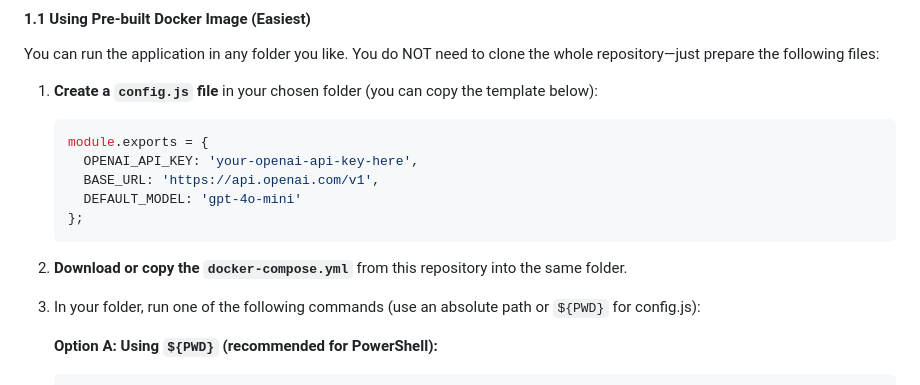
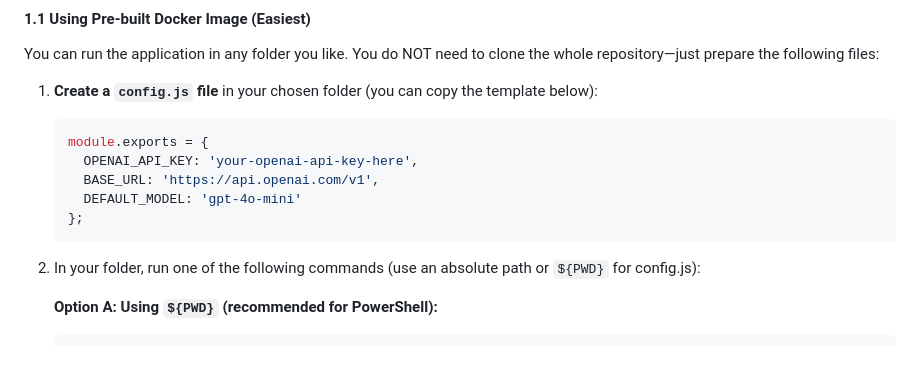
Before and after one commit to BYLinMou/Transculturalist, a Markdown page: README.md, the part around the change. Drawn GitHub-style; blank space fills up the shorter version.

Commit message:
Update README to simplify setup instructions
Removed the step instructing users to download or copy the docker-compose.yml file, streamlining the setup process in the documentation.

````diff
--- a/README.md
+++ b/README.md
@@ -47,10 +47,7 @@ You can run the application in any folder you like. You do NOT need to clone the
    };
    ```
 
-2. **Download or copy the `docker-compose.yml`** from this repository into the same folder.
-
-
-3. In your folder, run one of the following commands (use an absolute path or `${PWD}` for config.js):
+2. In your folder, run one of the following commands (use an absolute path or `${PWD}` for config.js):
 
    **Option A: Using `${PWD}` (recommended for PowerShell):**
    ```powershell
````
